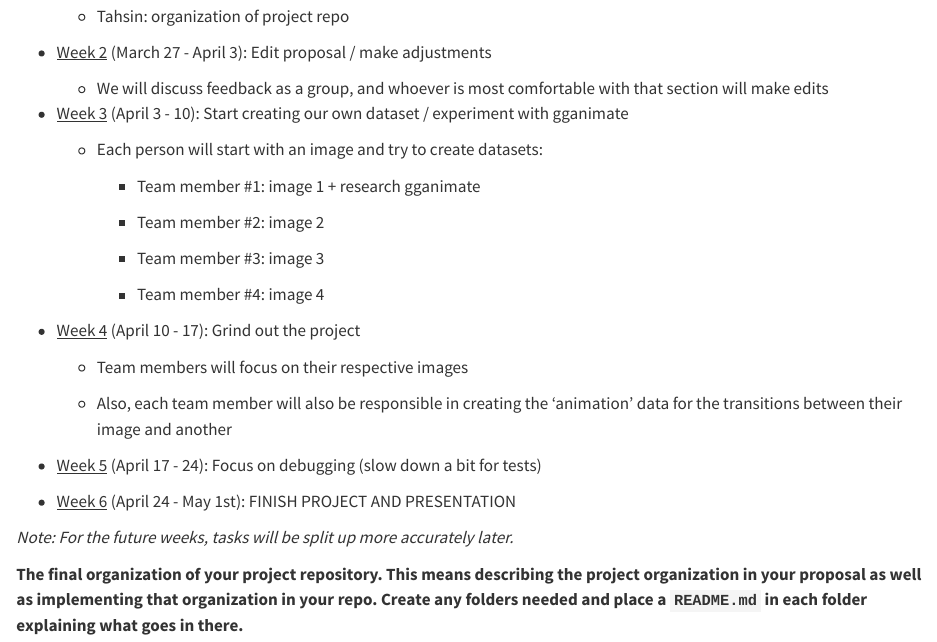
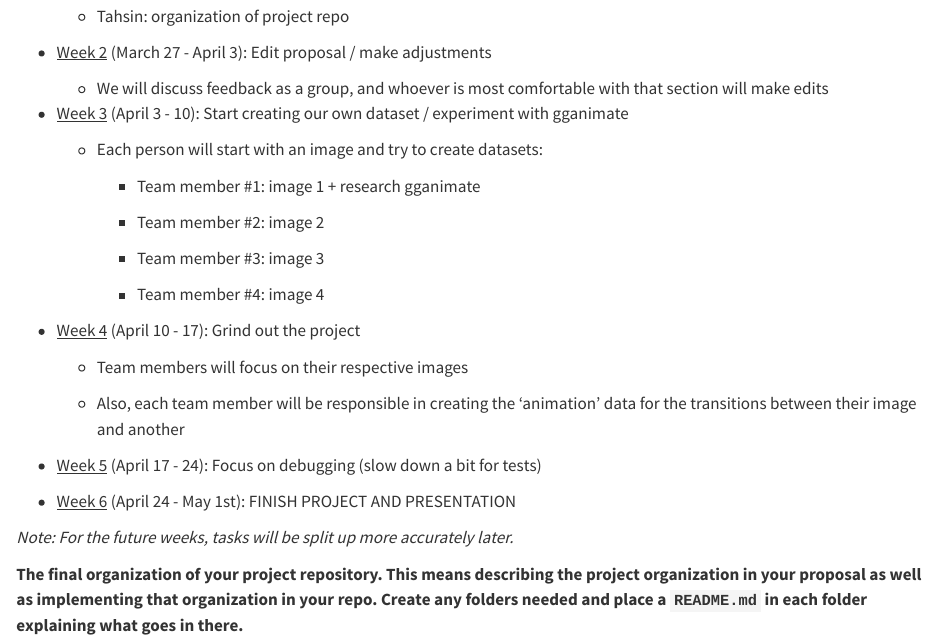
Before and after one commit to tossinramen/animating-mondrian-art-inR, a Quarto document (proposal.qmd): the page in a window 1100 px wide, from 440 px down. Rendered offline with R 4.5, knitr and Pandoc in place of Quarto, with nearby package versions.

Commit message:
tiny edit

```diff
--- a/proposal.qmd
+++ b/proposal.qmd
@@ -42,7 +42,7 @@ editor: visual
 
     -   Team members will focus on their respective images
 
-    -   Also, each team member will also be responsible in creating the 'animation' data for the transitions between their image and another
+    -   Also, each team member will be responsible in creating the 'animation' data for the transitions between their image and another
 
 -   [Week 5]{.underline} (April 17 - 24): Focus on debugging (slow down a bit for tests)
 
```
